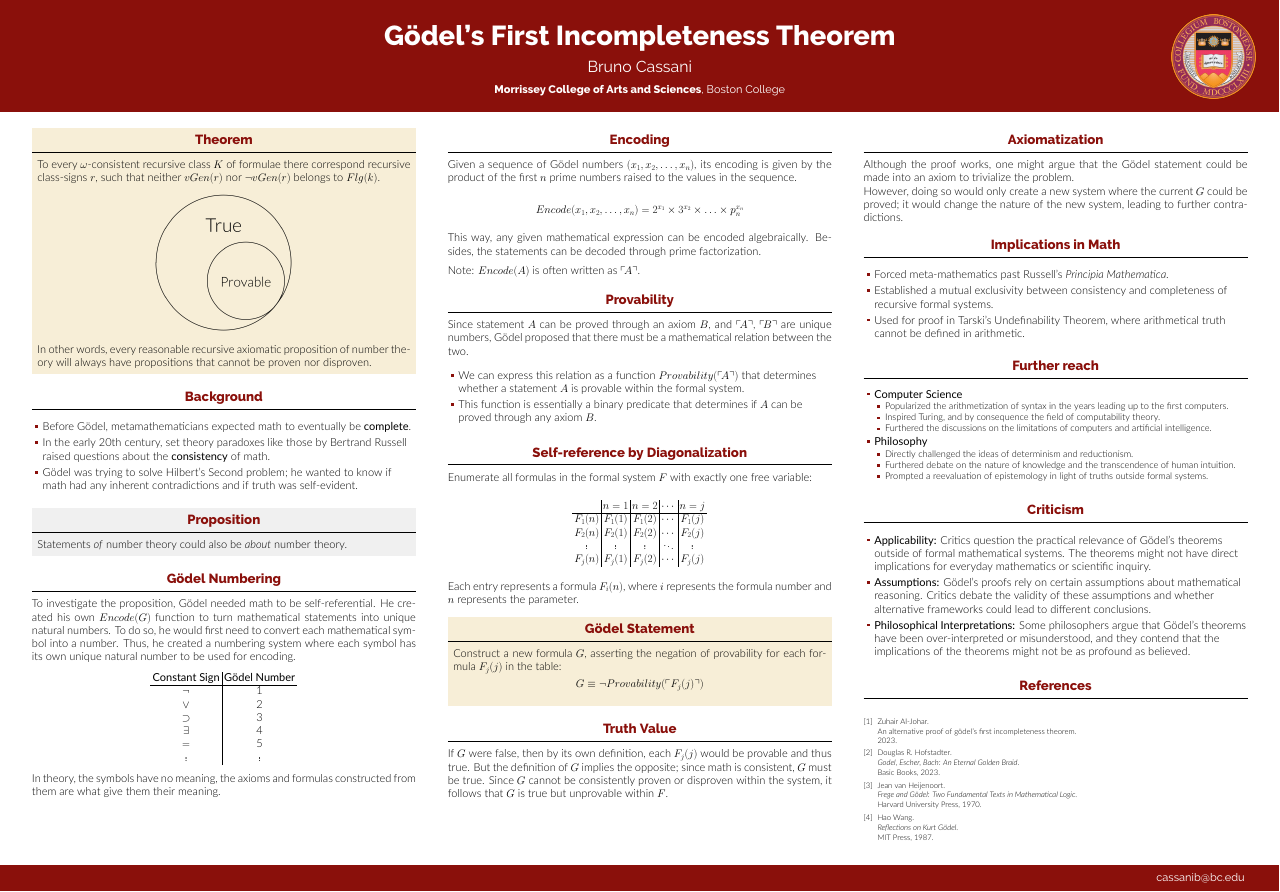
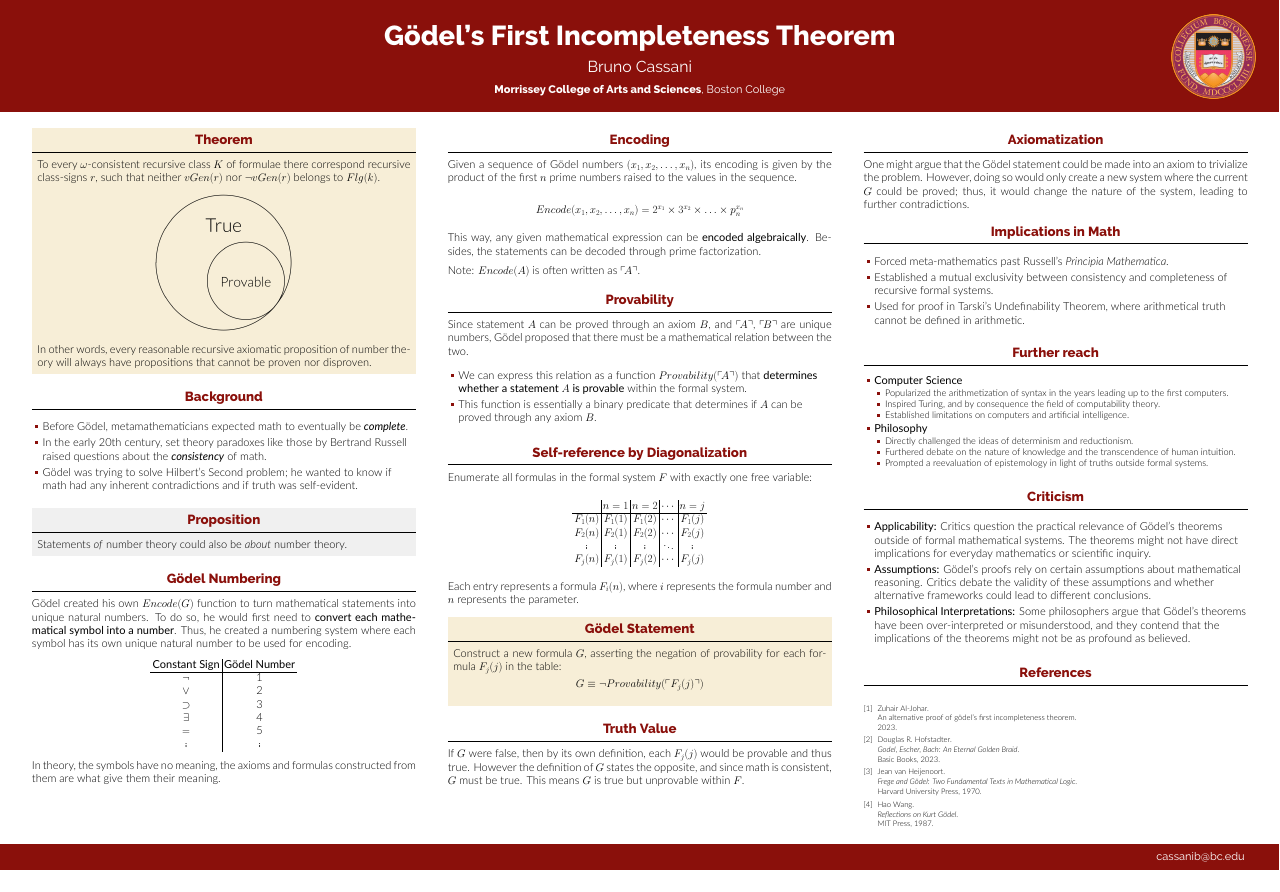
Before and after one commit to brunocassani/Math4All-Research-Poster, a LaTeX poster (poster.tex): the whole page. Compiled offline with XeLaTeX; a LaTeX package or settings file that is missing is left out.

```diff
--- a/poster.tex
+++ b/poster.tex
@@ -18,7 +18,7 @@
 \usepackage[T1]{fontenc}
 \usepackage[utf8]{luainputenc}
 \usepackage{lmodern}
-\usepackage[size=custom, width=122,height= 85, scale=1.2]{beamerposter} %OG size=custom, width=122,height=91, scale=1.2
+\usepackage[size=custom, width=122,height= 83, scale=1.2]{beamerposter} %OG size=custom, width=122,height=91, scale=1.2
 \usetheme{gemini}
 \usecolortheme{msu}
 \usepackage{graphicx}
@@ -203,7 +203,7 @@
  \end{alertblock}
 
  \begin{block}{Truth Value}
-If $G$ were false, then by its own definition, each $F_j(j)$ would be provable and thus true. But the definition of $G$ implies the opposite; since math is consistent, $G$ must be true. Since $G$ cannot be consistently proven or disproven within the system, it follows that $G$ is true but unprovable within $F$.
+If $G$ were false, then by its own definition, each $F_j(j)$ would be provable and thus true. However the definition of $G$ states the opposite, and since math is consistent, $G$ must be true. This means $G$ is true but unprovable within $F$.
 
  \end{block}
 
@@ -216,8 +216,7 @@
 \begin{column}{\colwidth}
 
 \begin{block}{Axiomatization}
-Although the proof works, one might argue that the Gödel statement could be made into an axiom to trivialize the problem.\\
-However, doing so would only create a new system where the current $G$ could be proved; it would change the nature of the new system, leading to further contradictions.
+One might argue that the Gödel statement could be made into an axiom to trivialize the problem. However, doing so would only create a new system where the current $G$ could be proved; thus, it would change the nature of the system, leading to further contradictions.
 
 \end{block}
 
@@ -240,7 +239,7 @@
 
             \item Popularized the arithmetization of syntax in the years leading up to the first computers.
             \item Inspired Turing, and by consequence the field of computability theory.
-            \item Furthered the discussions on the limitations of computers and artificial intelligence.
+            \item Established limitations on computers and artificial intelligence.
 
         \end{itemize}
 
```
Also changed, not shown: poster.tex (10 more changed lines).
